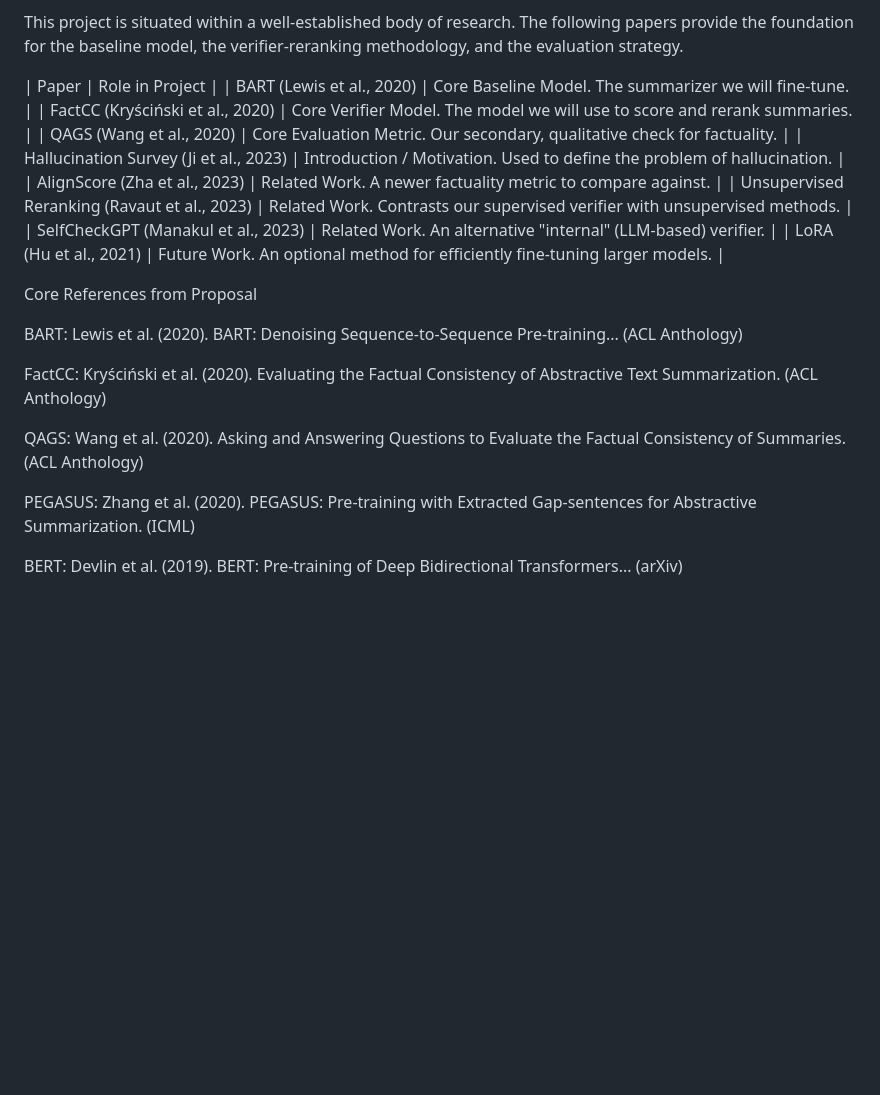
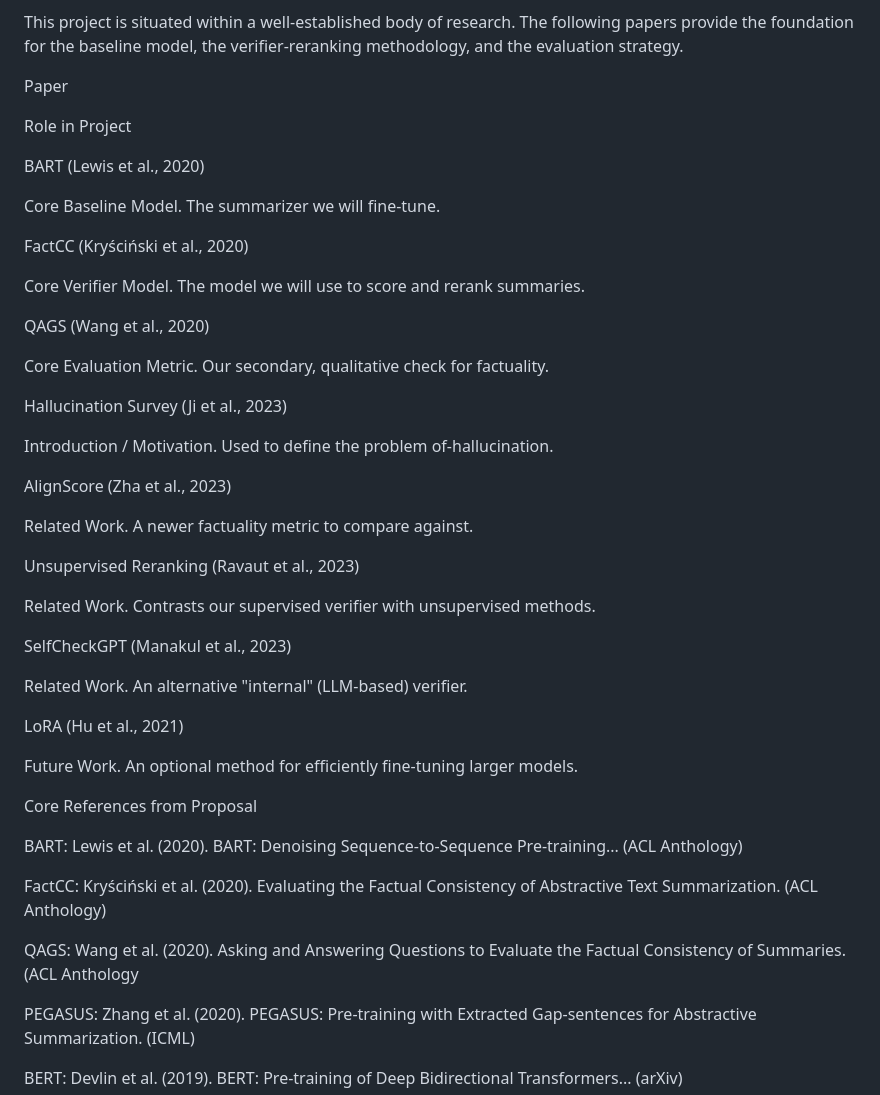
Before and after one commit to rPowDS/MIDS266-NLP-final-project, a Markdown page: reports/proposal.md, the part around the change. GitHub-like rendering; blank space fills up the shorter version.

```diff
--- a/reports/proposal.md
+++ b/reports/proposal.md
@@ -36,15 +36,41 @@ Annotated Bibliography
 
 This project is situated within a well-established body of research. The following papers provide the foundation for the baseline model, the verifier-reranking methodology, and the evaluation strategy.
 
-| Paper | Role in Project |
-| BART (Lewis et al., 2020) | Core Baseline Model. The summarizer we will fine-tune. |
-| FactCC (Kryściński et al., 2020) | Core Verifier Model. The model we will use to score and rerank summaries. |
-| QAGS (Wang et al., 2020) | Core Evaluation Metric. Our secondary, qualitative check for factuality. |
-| Hallucination Survey (Ji et al., 2023) | Introduction / Motivation. Used to define the problem of hallucination. |
-| AlignScore (Zha et al., 2023) | Related Work. A newer factuality metric to compare against. |
-| Unsupervised Reranking (Ravaut et al., 2023) | Related Work. Contrasts our supervised verifier with unsupervised methods. |
-| SelfCheckGPT (Manakul et al., 2023) | Related Work. An alternative "internal" (LLM-based) verifier. |
-| LoRA (Hu et al., 2021) | Future Work. An optional method for efficiently fine-tuning larger models. |
+Paper
+
+Role in Project
+
+BART (Lewis et al., 2020)
+
+Core Baseline Model. The summarizer we will fine-tune.
+
+FactCC (Kryściński et al., 2020)
+
+Core Verifier Model. The model we will use to score and rerank summaries.
+
+QAGS (Wang et al., 2020)
+
+Core Evaluation Metric. Our secondary, qualitative check for factuality.
+
+Hallucination Survey (Ji et al., 2023)
+
+Introduction / Motivation. Used to define the problem of-hallucination.
+
+AlignScore (Zha et al., 2023)
+
+Related Work. A newer factuality metric to compare against.
+
+Unsupervised Reranking (Ravaut et al., 2023)
+
+Related Work. Contrasts our supervised verifier with unsupervised methods.
+
+SelfCheckGPT (Manakul et al., 2023)
+
+Related Work. An alternative "internal" (LLM-based) verifier.
+
+LoRA (Hu et al., 2021)
+
+Future Work. An optional method for efficiently fine-tuning larger models.
 
 Core References from Proposal
 
@@ -52,7 +78,7 @@ BART: Lewis et al. (2020). BART: Denoising Sequence-to-Sequence Pre-training...
 
 FactCC: Kryściński et al. (2020). Evaluating the Factual Consistency of Abstractive Text Summarization. (ACL Anthology)
 
-QAGS: Wang et al. (2020). Asking and Answering Questions to Evaluate the Factual Consistency of Summaries. (ACL Anthology)
+QAGS: Wang et al. (2020). Asking and Answering Questions to Evaluate the Factual Consistency of Summaries. (ACL Anthology
 
 PEGASUS: Zhang et al. (2020). PEGASUS: Pre-training with Extracted Gap-sentences for Abstractive Summarization. (ICML)
 
```
